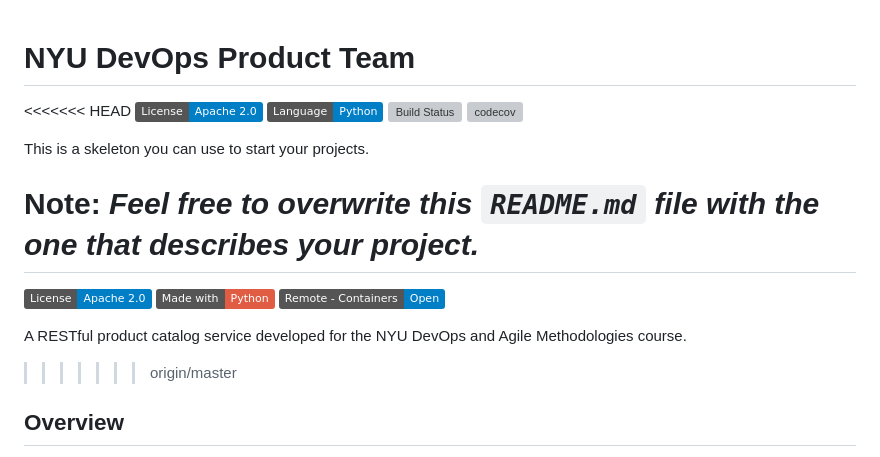
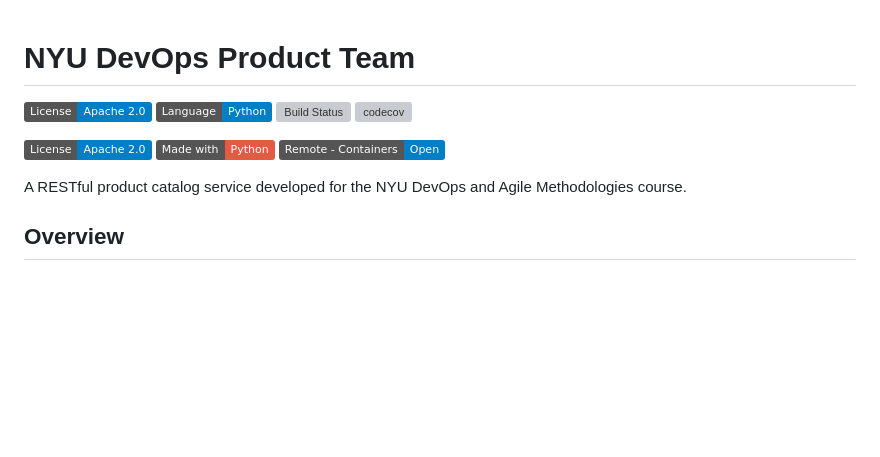
Before and after one commit to CSCI-GA-2820-FA26-001/products, a Markdown page: README.md, the part around the change. Drawn GitHub-style; badges without logos; blank space fills up the shorter version; grey boxes are pictures that could not be loaded.

Commit message:
Remove README template text and makefile.swp

```diff
--- a/README.md
+++ b/README.md
@@ -1,21 +1,15 @@
 # NYU DevOps Product Team
 
-<<<<<<< HEAD
 [![License](https://img.shields.io/badge/License-Apache_2.0-blue.svg)](https://opensource.org/licenses/Apache-2.0)
 [![Python](https://img.shields.io/badge/Language-Python-blue.svg)](https://python.org/)
 [![Build Status](https://github.com/CSCI-GA-2820-FA26-001/products/actions/workflows/ci.yml/badge.svg)](https://github.com/CSCI-GA-2820-FA26-001/products/actions/workflows/ci.yml)
 [![codecov](https://codecov.io/gh/CSCI-GA-2820-FA26-001/products/graph/badge.svg?branch=master)](https://codecov.io/gh/CSCI-GA-2820-FA26-001/products)
 
-This is a skeleton you can use to start your projects.
-
-**Note:** _Feel free to overwrite this `README.md` file with the one that describes your project._
-=======
 [![License](https://img.shields.io/badge/License-Apache%202.0-blue.svg)](https://opensource.org/licenses/Apache-2.0)
 [![made-with-python](https://img.shields.io/badge/Made%20with-Python-red.svg)](https://www.python.org/)
 [![Open in Remote - Containers](https://img.shields.io/static/v1?label=Remote%20-%20Containers&message=Open&color=blue&logo=visualstudiocode)](https://vscode.dev/redirect?url=vscode://ms-vscode-remote.remote-containers/cloneInVolume?url=https://github.com/CSCI-GA-2820-FA26-001/products)
 
 A RESTful product catalog service developed for the NYU DevOps and Agile Methodologies course.
->>>>>>> origin/master
 
 ## Overview
 
```
